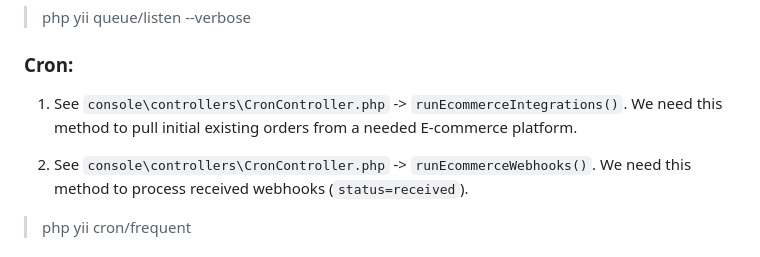
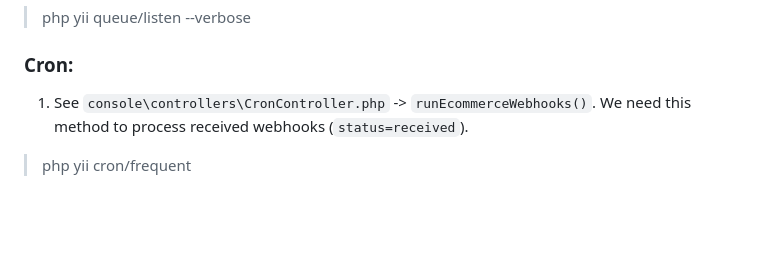
Before and after one commit to CGSmith-LLC/shipwise-api, a Markdown page: intro-docs/ecommerce-platfroms.md, the part around the change. Rendered like a GitHub page; blank space fills up the shorter version.

```diff
--- a/intro-docs/ecommerce-platfroms.md
+++ b/intro-docs/ecommerce-platfroms.md
@@ -22,10 +22,7 @@
 
 ### Cron:
 
-1. See `console\controllers\CronController.php` -> `runEcommerceIntegrations()`.
-We need this method to pull initial existing orders from a needed E-commerce platform.
-
-2. See `console\controllers\CronController.php` -> `runEcommerceWebhooks()`.
+1. See `console\controllers\CronController.php` -> `runEcommerceWebhooks()`.
 We need this method to process received webhooks (`status=received`).
 
 > php yii cron/frequent
```
